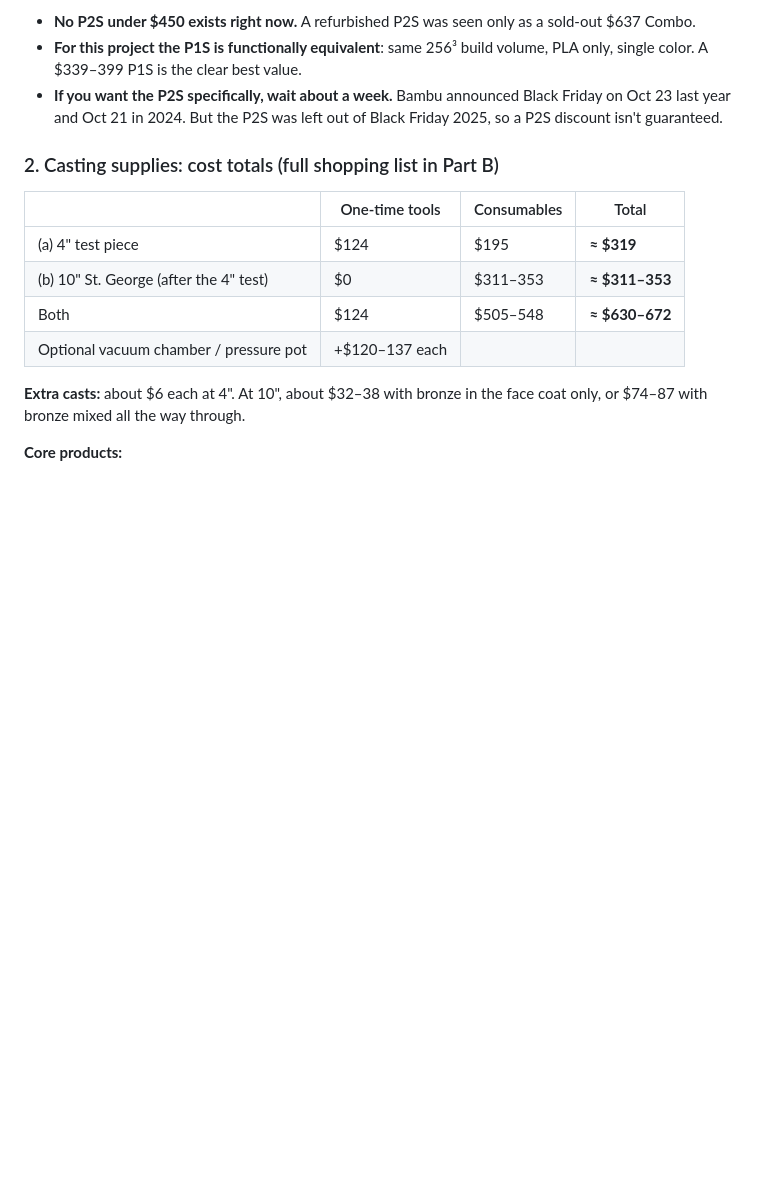
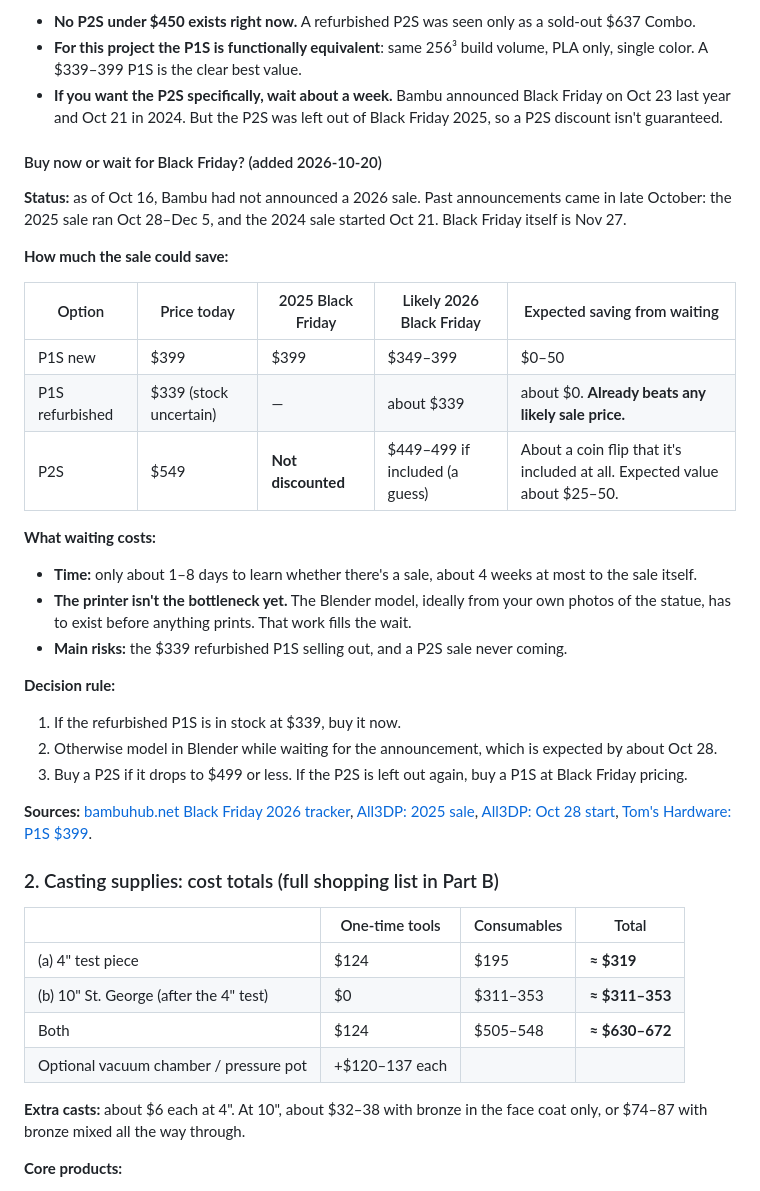
Before and after one commit to philforrence/majorca, a Markdown page: statue-project-research.md, the part around the change. Drawn GitHub-style; blank space fills up the shorter version.

Commit message:
Add Black Friday wait-vs-buy analysis
Co-Authored-By: Claude Opus 5.5 <noreply@anthropic.com>
Claude-Session: https://claude.ai/code/session_01J8Vx2RuYQGUC877NjkfGC3

```diff
--- a/statue-project-research.md
+++ b/statue-project-research.md
@@ -26,6 +26,30 @@ _Researched 2026-10-20 for Philadelphia, 19130. Covers a Bambu P2S/P1S purchase,
 - **No P2S under $450 exists right now.** A refurbished P2S was seen only as a sold-out $637 Combo.
 - **For this project the P1S is functionally equivalent**: same 256³ build volume, PLA only, single color. A $339–399 P1S is the clear best value.
 - **If you want the P2S specifically, wait about a week.** Bambu announced Black Friday on Oct 23 last year and Oct 21 in 2024. But the P2S was left out of Black Friday 2025, so a P2S discount isn't guaranteed.
+
+#### Buy now or wait for Black Friday? (added 2026-10-20)
+
+**Status:** as of Oct 16, Bambu had not announced a 2026 sale. Past announcements came in late October: the 2025 sale ran Oct 28–Dec 5, and the 2024 sale started Oct 21. Black Friday itself is Nov 27.
+
+**How much the sale could save:**
+
+| Option | Price today | 2025 Black Friday | Likely 2026 Black Friday | Expected saving from waiting |
+|---|---|---|---|---|
+| P1S new | $399 | $399 | $349–399 | $0–50 |
+| P1S refurbished | $339 (stock uncertain) | — | about $339 | about $0. **Already beats any likely sale price.** |
+| P2S | $549 | **Not discounted** | $449–499 if included (a guess) | About a coin flip that it's included at all. Expected value about $25–50. |
+
+**What waiting costs:**
+- **Time:** only about 1–8 days to learn whether there's a sale, about 4 weeks at most to the sale itself.
+- **The printer isn't the bottleneck yet.** The Blender model, ideally from your own photos of the statue, has to exist before anything prints. That work fills the wait.
+- **Main risks:** the $339 refurbished P1S selling out, and a P2S sale never coming.
+
+**Decision rule:**
+1. If the refurbished P1S is in stock at $339, buy it now.
+2. Otherwise model in Blender while waiting for the announcement, which is expected by about Oct 28.
+3. Buy a P2S if it drops to $499 or less. If the P2S is left out again, buy a P1S at Black Friday pricing.
+
+**Sources:** [bambuhub.net Black Friday 2026 tracker](https://bambuhub.net/articles/bambu-black-friday-2026), [All3DP: 2025 sale](https://all3dp.com/4/reminder-bambu-labs-massive-black-friday-sale-starts-today/), [All3DP: Oct 28 start](https://all3dp.com/4/bambu-lab-kicks-off-huge-deals-on-oct-28-plus-h2c-giveaway/), [Tom's Hardware: P1S $399](https://www.tomshardware.com/3d-printing/only-usd399-for-the-bambu-lab-p1s-3d-printer-an-all-time-low-price-in-its-early-black-friday-sales-blowout).
 
 ### 2. Casting supplies: cost totals (full shopping list in Part B)
 
```
